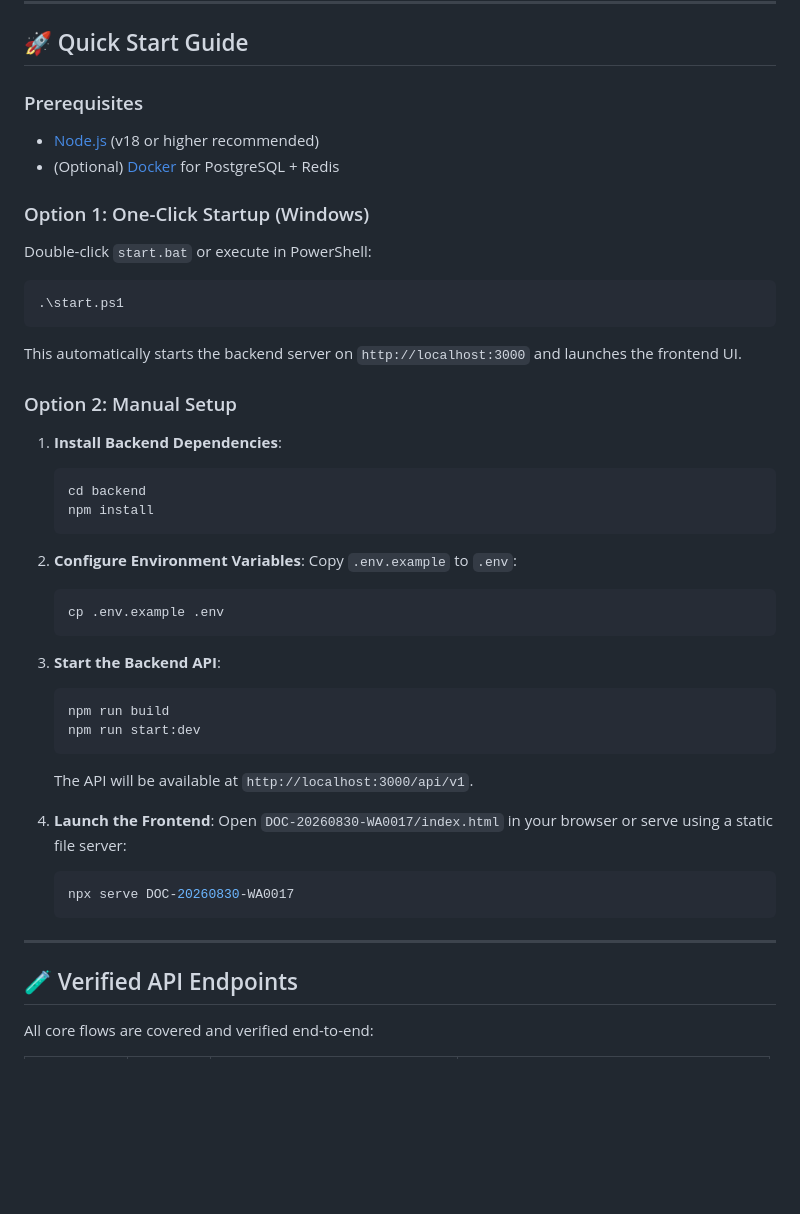
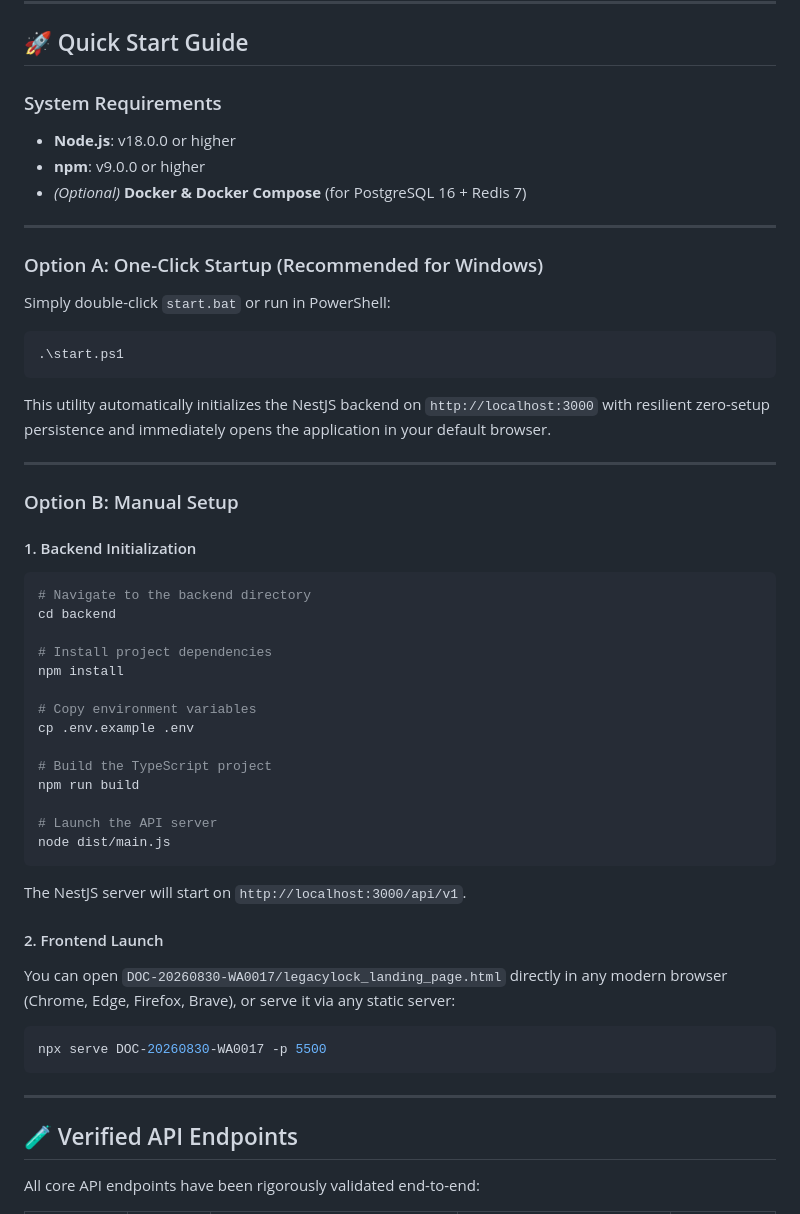
Before and after one commit to Rohi56u/locklegacy, a Markdown page: README.md, the part around one of its changes. GitHub-like rendering; blank space fills up the shorter version.

````diff
--- a/README.md
+++ b/README.md
@@ -76,47 +150,53 @@ locklegacy/
 
 ## 🚀 Quick Start Guide
 
-### Prerequisites
-- [Node.js](https://nodejs.org/) (v18 or higher recommended)
-- (Optional) [Docker](https://www.docker.com/) for PostgreSQL + Redis
+### System Requirements
+- **Node.js**: v18.0.0 or higher
+- **npm**: v9.0.0 or higher
+- *(Optional)* **Docker & Docker Compose** (for PostgreSQL 16 + Redis 7)
 
-### Option 1: One-Click Startup (Windows)
-Double-click `start.bat` or execute in PowerShell:
+---
+
+### Option A: One-Click Startup (Recommended for Windows)
+
+Simply double-click `start.bat` or run in PowerShell:
 ```powershell
 .\start.ps1
 ```
-This automatically starts the backend server on `http://localhost:3000` and launches the frontend UI.
+This utility automatically initializes the NestJS backend on `http://localhost:3000` with resilient zero-setup persistence and immediately opens the application in your default browser.
 
-### Option 2: Manual Setup
+---
 
-1. **Install Backend Dependencies**:
-   ```bash
-   cd backend
-   npm install
-   ```
+### Option B: Manual Setup
 
-2. **Configure Environment Variables**:
-   Copy `.env.example` to `.env`:
-   ```bash
-   cp .env.example .env
-   ```
+#### 1. Backend Initialization
+```bash
+# Navigate to the backend directory
+cd backend
 
-3. **Start the Backend API**:
-   ```bash
-   npm run build
-   npm run start:dev
-   ```
-   The API will be available at `http://localhost:3000/api/v1`.
+# Install project dependencies
+npm install
 
-4. **Launch the Frontend**:
-   Open `DOC-20260830-WA0017/index.html` in your browser or serve using a static file server:
-   ```bash
-   npx serve DOC-20260830-WA0017
-   ```
+# Copy environment variables
+cp .env.example .env
+
+# Build the TypeScript project
+npm run build
+
+# Launch the API server
+node dist/main.js
+```
+The NestJS server will start on `http://localhost:3000/api/v1`.
+
+#### 2. Frontend Launch
+You can open `DOC-20260830-WA0017/legacylock_landing_page.html` directly in any modern browser (Chrome, Edge, Firefox, Brave), or serve it via any static server:
+```bash
+npx serve DOC-20260830-WA0017 -p 5500
+```
 
 ---
 
 ## 🧪 Verified API Endpoints
 
-All core flows are covered and verified end-to-end:
+All core API endpoints have been rigorously validated end-to-end:
 
````
Also changed, not shown: other parts of README.md (+155 -75 lines).
